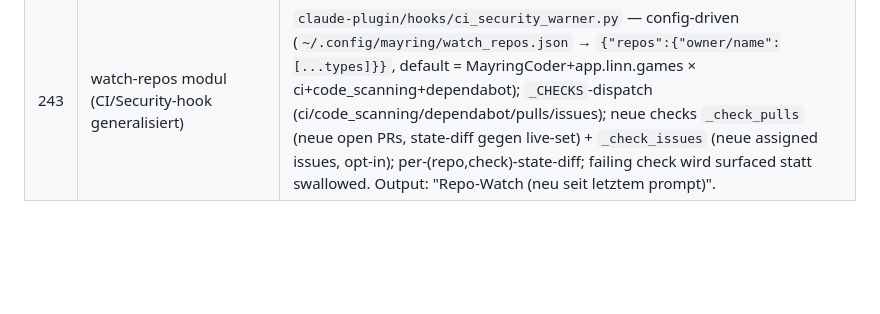
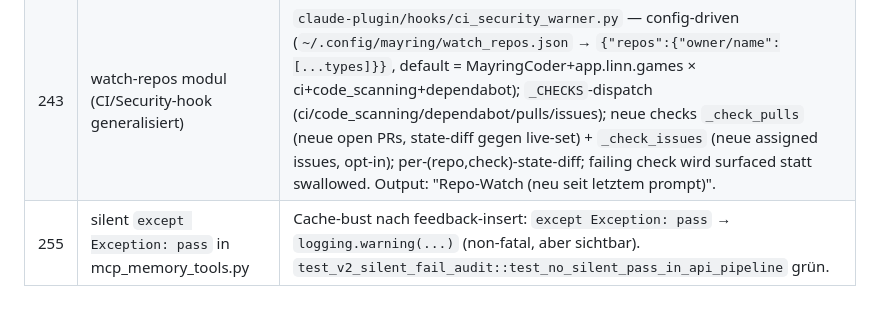
Before and after one commit to Nileneb/MayringCoder, a Markdown page: docs/smoke_coverage_map.md, the part around the change. Drawn GitHub-style; blank space fills up the shorter version.

Commit message:
docs(smoke): add #255 to coverage map

```diff
--- a/docs/smoke_coverage_map.md
+++ b/docs/smoke_coverage_map.md
@@ -166,3 +166,4 @@ Live verifiziert via `pytest tests/test_*` 158/158 passed @ 2026-05-08.
 | 195 | Public-Share-Endpoint | `POST /sources/{id}/share` (`src/api/routes/memory.py`) — no body → visibility='public'; `{org_id}` → visibility='org' (member-checked); same L8 owner-check as PATCH /visibility. `ShareSourceRequest` model. Pytest `tests/test_shared_memory.py` (3 share tests) + smoke `check_share_endpoint`. Combined visibility coverage stays in `check_visibility_isolation` (private+public ingest+patch+search). |
 | 304 | V2.0 Workspace-Typ + Org-Verwaltung (Laravel-side) | Cross-repo counterpart zu #195: `workspaces.type`-ENUM-Migration, JwtIssuer `memberships[]`-claim, `WorkspaceController`+6 API-routes, Livewire `Workspace/{Switcher,Settings,CreateOrgModal}`, `activeWorkspaceId()` honoriert switch-cache (PR #356), 653 Zeilen tests. Iter 4 MayringCoder-seitig (`POST /sources/{id}/share`). |
 | 243 | watch-repos modul (CI/Security-hook generalisiert) | `claude-plugin/hooks/ci_security_warner.py` — config-driven (`~/.config/mayring/watch_repos.json` → `{"repos":{"owner/name":[...types]}}`, default = MayringCoder+app.linn.games × ci+code_scanning+dependabot); `_CHECKS`-dispatch (ci/code_scanning/dependabot/pulls/issues); neue checks `_check_pulls` (neue open PRs, state-diff gegen live-set) + `_check_issues` (neue assigned issues, opt-in); per-(repo,check)-state-diff; failing check wird surfaced statt swallowed. Output: "Repo-Watch (neu seit letztem prompt)". |
+| 255 | silent `except Exception: pass` in mcp_memory_tools.py | Cache-bust nach feedback-insert: `except Exception: pass` → `logging.warning(...)` (non-fatal, aber sichtbar). `test_v2_silent_fail_audit::test_no_silent_pass_in_api_pipeline` grün. |
```
